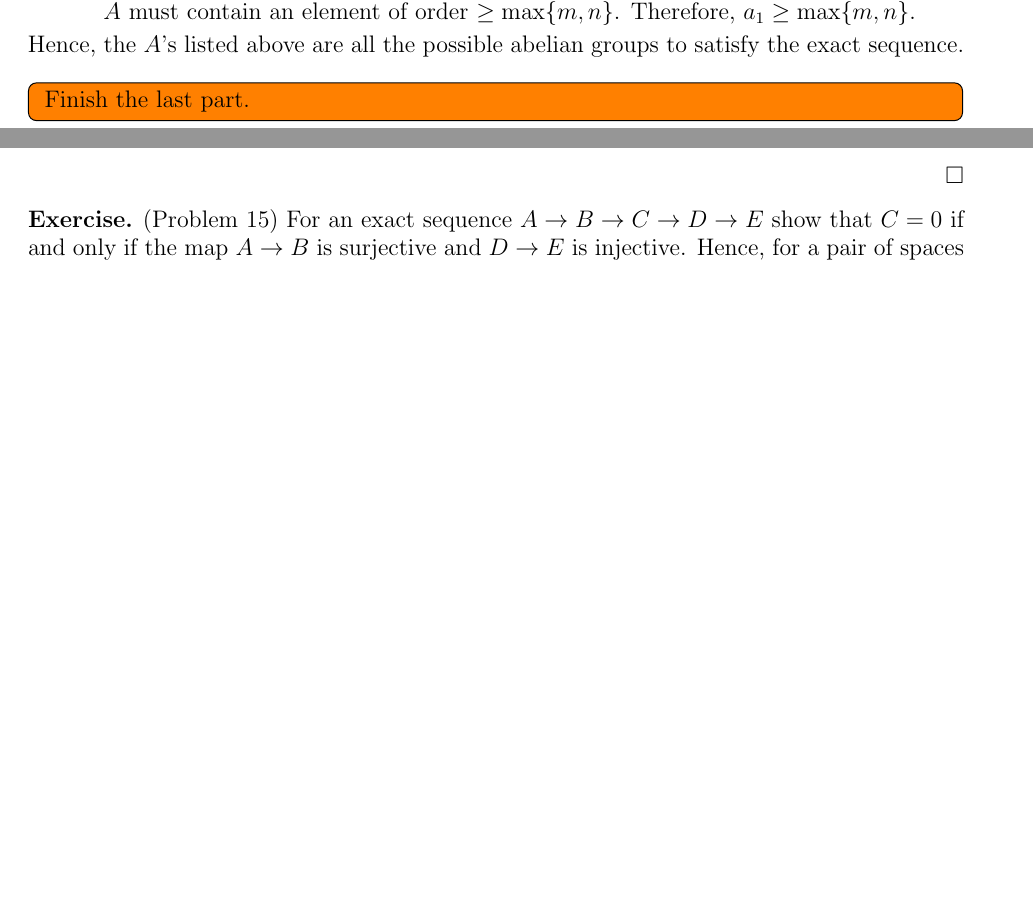
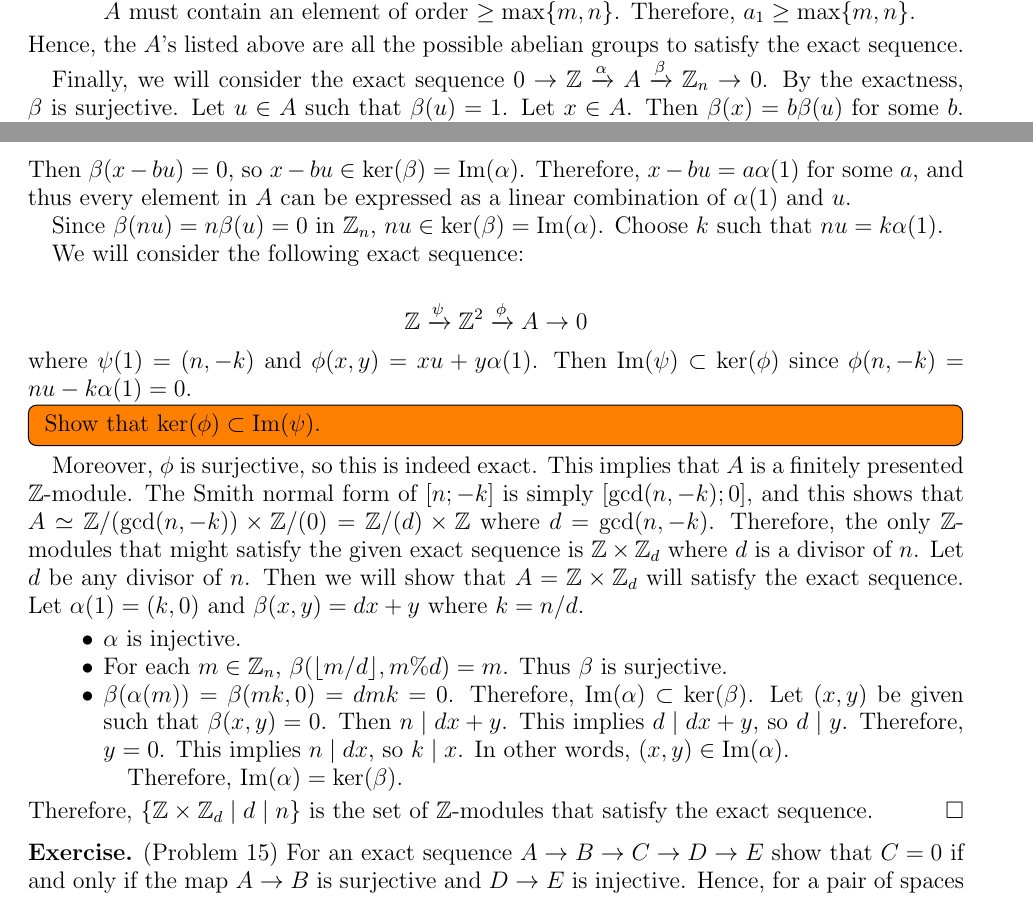
Before and after one commit to hidenori-shinohara/courses, a LaTeX problem sheet (math611/hw8/math611-hw8.tex): two parts of pages 1 and 2 of 5 before the commit and two parts of pages 1 and 2 of 6 after it, joined at a grey line, cut so that both start at the same text, the shorter picture padded with empty space. Compiled offline with pdfLaTeX.

Commit message:
Make some progress

```diff
--- a/math611/hw8/math611-hw8.tex
+++ b/math611/hw8/math611-hw8.tex
@@ -110,9 +110,54 @@
       Therefore, $a_1 \geq \max\{ m, n \}$.
   \end{itemize}
   Hence, the $A$'s listed above are all the possible abelian groups to satisfy the exact sequence.
+
+  Finally, we will consider the exact sequence $0 \rightarrow \mathbb{Z} \xrightarrow{\alpha} A \xrightarrow{\beta} \mathbb{Z}_n \rightarrow 0$.
+  By the exactness, $\beta$ is surjective.
+  Let $u \in A$ such that $\beta(u) = 1$.
+  Let $x \in A$.
+  Then $\beta(x) = b\beta(u)$ for some $b$.
+  Then $\beta(x - bu) = 0$, so $x - bu \in \ker(\beta) = \Im(\alpha)$.
+  Therefore, $x - bu = a\alpha(1)$ for some $a$, and thus every element in $A$ can be expressed as a linear combination of $\alpha(1)$ and $u$.
+
+  Since $\beta(nu) = n\beta(u) = 0$ in $\mathbb{Z}_n$, $nu \in \ker(\beta) = \Im(\alpha)$.
+  Choose $k$ such that $nu = k\alpha(1)$.
+
+  We will consider the following exact sequence:
+
+  \begin{align*}
+    \mathbb{Z} \xrightarrow{\psi} \mathbb{Z}^2 \xrightarrow{\phi} A \rightarrow 0
+  \end{align*}
+  where $\psi(1) = (n, -k)$ and $\phi(x, y) = xu + y\alpha(1)$.
+  Then $\Im(\psi) \subset \ker(\phi)$ since $\phi(n, -k) = nu - k\alpha(1) = 0$.
   \todo[inline,caption={}]{
-    Finish the last part.
+    Show that $\ker(\phi) \subset \Im(\psi)$.
   }
+  Moreover, $\phi$ is surjective, so this is indeed exact.
+  This implies that $A$ is a finitely presented $\mathbb{Z}$-module.
+  The Smith normal form of $[n; -k]$ is simply $[\gcd(n, -k); 0]$, and this shows that $A \simeq \mathbb{Z} / (\gcd(n, -k)) \times \mathbb{Z} / (0) = \mathbb{Z}/(d) \times \mathbb{Z}$ where $d = \gcd(n, -k)$.
+  Therefore, the only $\mathbb{Z}$-modules that might satisfy the given exact sequence is $\mathbb{Z} \times \mathbb{Z}_d$ where $d$ is a divisor of $n$.
+  Let $d$ be any divisor of $n$.
+  Then we will show that $A = \mathbb{Z} \times \mathbb{Z}_d$ will satisfy the exact sequence.
+  Let $\alpha(1) = (k, 0)$ and $\beta(x, y) = dx + y$ where $k = n / d$.
+  \begin{itemize}
+    \item
+      $\alpha$ is injective.
+    \item
+      For each $m \in \mathbb{Z}_n$, $\beta(\lfloor m / d\rfloor, m \% d) = m$.
+      Thus $\beta$ is surjective.
+    \item
+      $\beta(\alpha(m)) = \beta(mk, 0) = dmk = 0$.
+      Therefore, $\Im(\alpha) \subset \ker(\beta)$.
+      Let $(x, y)$ be given such that $\beta(x, y) = 0$.
+      Then $n \mid dx + y$.
+      This implies $d \mid dx + y$, so $d \mid y$.
+      Therefore, $y = 0$.
+      This implies $n \mid dx$, so $k \mid x$.
+      In other words, $(x, y) \in \Im(\alpha)$.
+
+      Therefore, $\Im(\alpha) = \ker(\beta)$.
+  \end{itemize}
+  Therefore, $\{ \mathbb{Z} \times \mathbb{Z}_d \mid d \mid n \}$ is the set of $\mathbb{Z}$-modules that satisfy the exact sequence.
 \end{proof}
 
 \begin{exer}{(Problem 15)}
```
Also changed, not shown: math611/hw8/math611-hw8.pdf.
